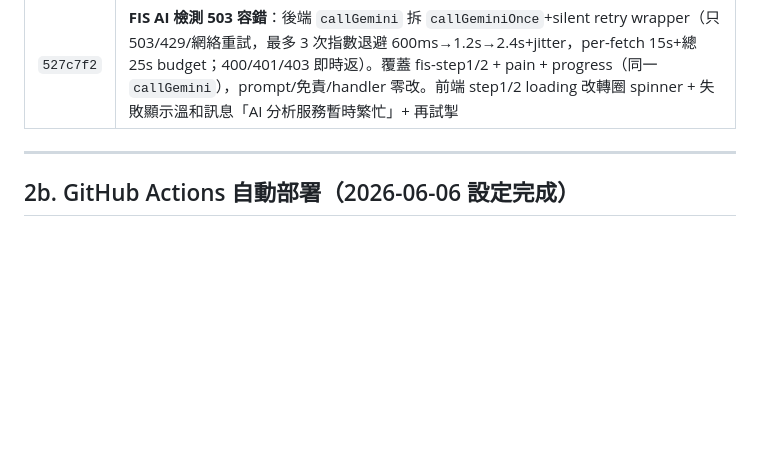
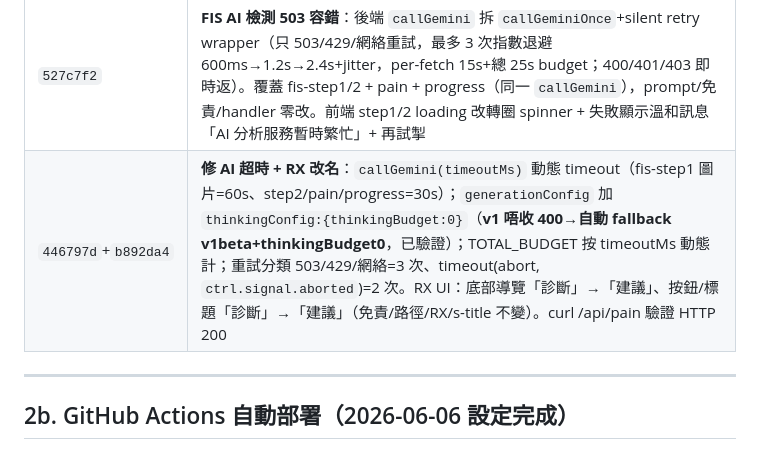
Before and after one commit to alexeywong22-fis/fis-app, a Markdown page: CONTEXT.md, the part around the change. Drawn GitHub-style; blank space fills up the shorter version.

Commit message:
CONTEXT.md 記錄 AI 超時修復 + RX 改名（446797d/b892da4）
Co-Authored-By: Claude Opus 4.8 (1M context) <noreply@anthropic.com>

```diff
--- a/CONTEXT.md
+++ b/CONTEXT.md
@@ -71,6 +71,7 @@
 | `5f63e90` | **教練多帳號認證 Stage 1**：新增 `migrations/0001_coaches.sql`（`coaches` + `coach_sessions`，只 CREATE）+ 4 個新 endpoint `/api/coach/auth/{register,login,logout,me}`（PBKDF2+每人 salt、DB opaque token 存 SHA-256、12h）。100% 新增，現有 `/api/coach/*` + coach.html 零改動 |
 | `247a2ee` | 教練認證 PBKDF2 iterations 改 **100000**（Cloudflare Workers 硬上限，210000 被拒）|
 | `527c7f2` | **FIS AI 檢測 503 容錯**：後端 `callGemini` 拆 `callGeminiOnce`+silent retry wrapper（只 503/429/網絡重試，最多 3 次指數退避 600ms→1.2s→2.4s+jitter，per-fetch 15s+總 25s budget；400/401/403 即時返）。覆蓋 fis-step1/2 + pain + progress（同一 `callGemini`），prompt/免責/handler 零改。前端 step1/2 loading 改轉圈 spinner + 失敗顯示溫和訊息「AI 分析服務暫時繁忙」+ 再試掣 |
+| `446797d`+`b892da4` | **修 AI 超時 + RX 改名**：`callGemini(timeoutMs)` 動態 timeout（fis-step1 圖片=60s、step2/pain/progress=30s）；`generationConfig` 加 `thinkingConfig:{thinkingBudget:0}`（**v1 唔收 400→自動 fallback v1beta+thinkingBudget0**，已驗證）；TOTAL_BUDGET 按 timeoutMs 動態計；重試分類 503/429/網絡=3 次、timeout(abort, `ctrl.signal.aborted`)=2 次。RX UI：底部導覽「診斷」→「建議」、按鈕/標題「診斷」→「建議」（免責/路徑/RX/s-title 不變）。curl /api/pain 驗證 HTTP 200 |
 
 ---
 
```
